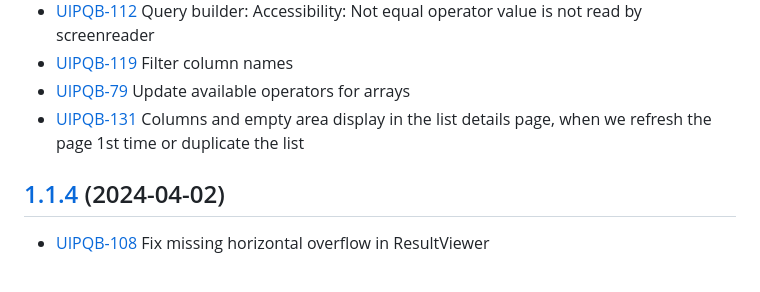
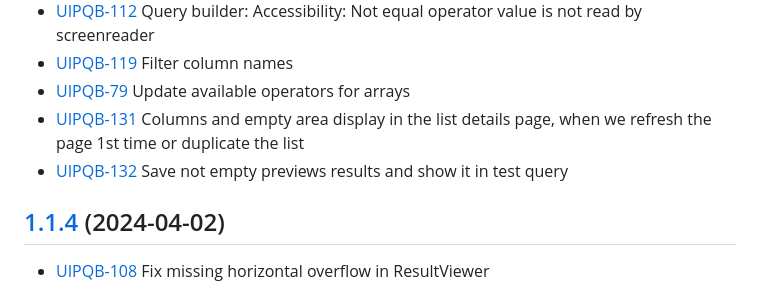
Before and after one commit to folio-org/ui-plugin-query-builder, a Markdown page: CHANGELOG.md, the part around the change. GitHub-like rendering.

```diff
--- a/CHANGELOG.md
+++ b/CHANGELOG.md
@@ -11,6 +11,7 @@
 * [UIPQB-119](https://folio-org.atlassian.net/browse/UIPQB-119) Filter column names
 * [UIPQB-79](https://folio-org.atlassian.net/browse/UIPQB-79) Update available operators for arrays
 * [UIPQB-131](https://folio-org.atlassian.net/browse/UIPQB-131) Columns and empty area display in the list details page, when we refresh the page 1st time or duplicate the list
+* [UIPQB-132](https://folio-org.atlassian.net/browse/UIPQB-132) Save not empty previews results and show it in test query
 
 ## [1.1.4](https://github.com/folio-org/ui-plugin-query-builder/tree/v1.1.4) (2024-04-02)
 
```
